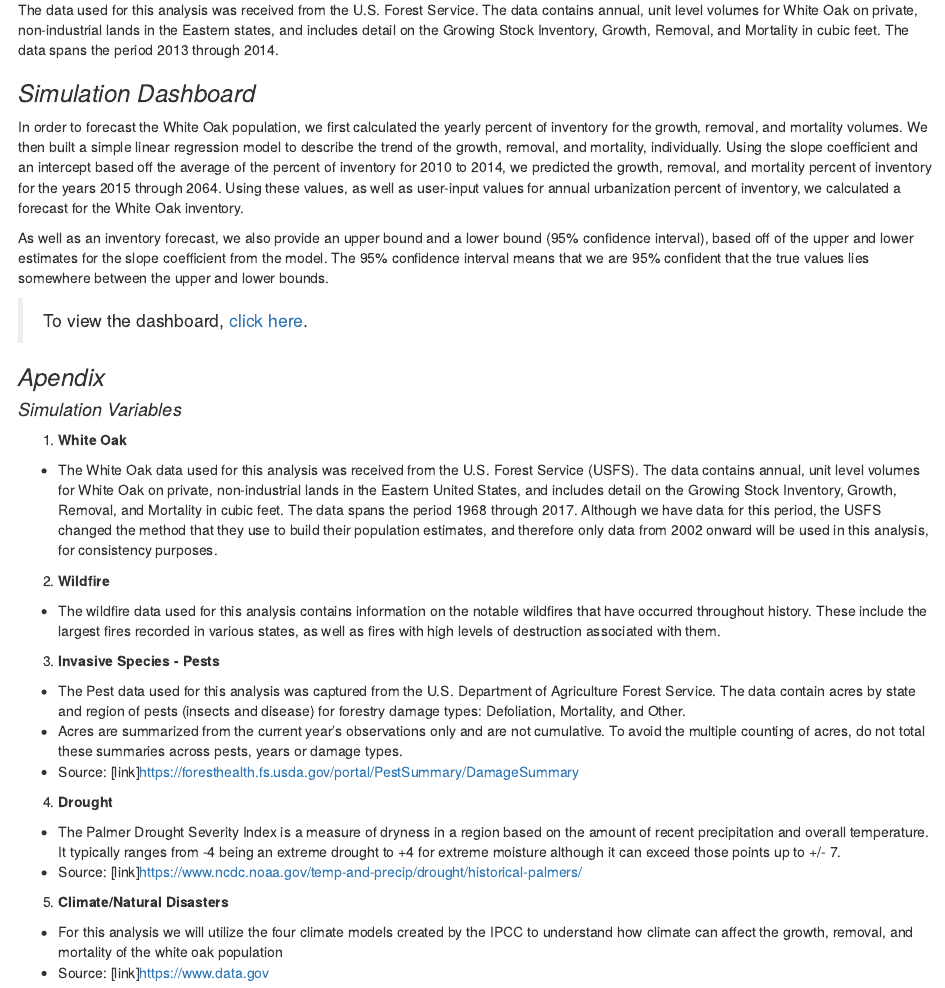
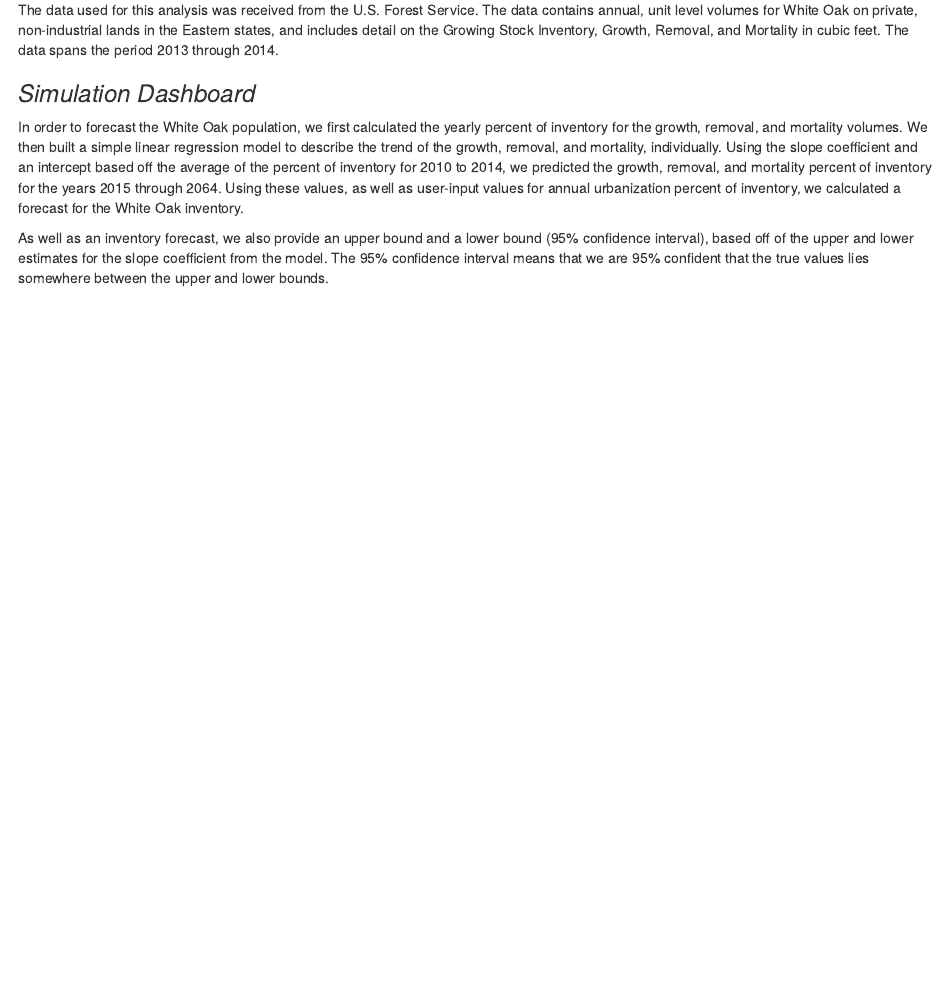
Before and after one commit to rachelkopecky/capstone-white-oak-modeling-BUMSA, an R Markdown document (2018-03-12-white-oak-population-non-technical-writeup.Rmd): the page in a window 1100 px wide, from 630 px down. Rendered offline with R 4.5, knitr and Pandoc, with nearby package versions.

Commit message:
Remove appendix

````diff
--- a/2018-03-12-white-oak-population-non-technical-writeup.Rmd
+++ b/2018-03-12-white-oak-population-non-technical-writeup.Rmd
@@ -42,22 +41,9 @@ In order to forecast the White Oak population, we first calculated the yearly pe
 
 As well as an inventory forecast, we also provide an upper bound and a lower bound (95% confidence interval), based off of the upper and lower estimates for the slope coefficient from the model. The 95% confidence interval means that we are 95% confident that the true values lies somewhere between the upper and lower bounds.
 
-> To view the dashboard, <a href="http://arsconp.b-f.net:3939/white-oak-forecast/" target="_blank">click here</a>.
 
+
+```{r, echo=FALSE}
 ### *Apendix*
 #### *Simulation Variables*
 
-1. **White Oak**
-+ The White Oak data used for this analysis was received from the U.S. Forest Service (USFS). The data contains annual, unit level volumes for White Oak on private, non-industrial lands in the Eastern United States, and includes detail on the Growing Stock Inventory, Growth, Removal, and Mortality in cubic feet. The data spans the period 1968 through 2017. Although we have data for this period, the USFS changed the method that they use to build their population estimates, and therefore only data from 2002 onward will be used in this analysis, for consistency purposes.
-2. **Wildfire**
-+ The wildfire data used for this analysis contains information on the notable wildfires that have occurred throughout history. These include the largest fires recorded in various states, as well as fires with high levels of destruction associated with them.
-3. **Invasive Species - Pests**
-+ The Pest data used for this analysis was captured from the U.S. Department of Agriculture Forest Service. The data contain acres by state and region of pests (insects and disease) for forestry damage types: Defoliation, Mortality, and Other.
-+ Acres are summarized from the current year’s observations only and are not cumulative. To avoid the multiple counting of acres, do not total these summaries across pests, years or damage types.
-+ Source: [link]https://foresthealth.fs.usda.gov/portal/PestSummary/DamageSummary
-4. **Drought**
-+ The Palmer Drought Severity Index is a measure of dryness in a region based on the amount of recent precipitation and overall temperature. It typically ranges from -4 being an extreme drought to +4 for extreme moisture although it can exceed those points up to +/- 7.
-+ Source: [link]https://www.ncdc.noaa.gov/temp-and-precip/drought/historical-palmers/
-5. **Climate/Natural Disasters**
-+ For this analysis we will utilize the four climate models created by the IPCC to understand how climate can affect the growth, removal, and mortality of the white oak population
-+ Source: [link]https://www.data.gov
````
Also changed, not shown: 2018-03-12-white-oak-population-non-technical-writeup.Rmd (16 more changed lines).
